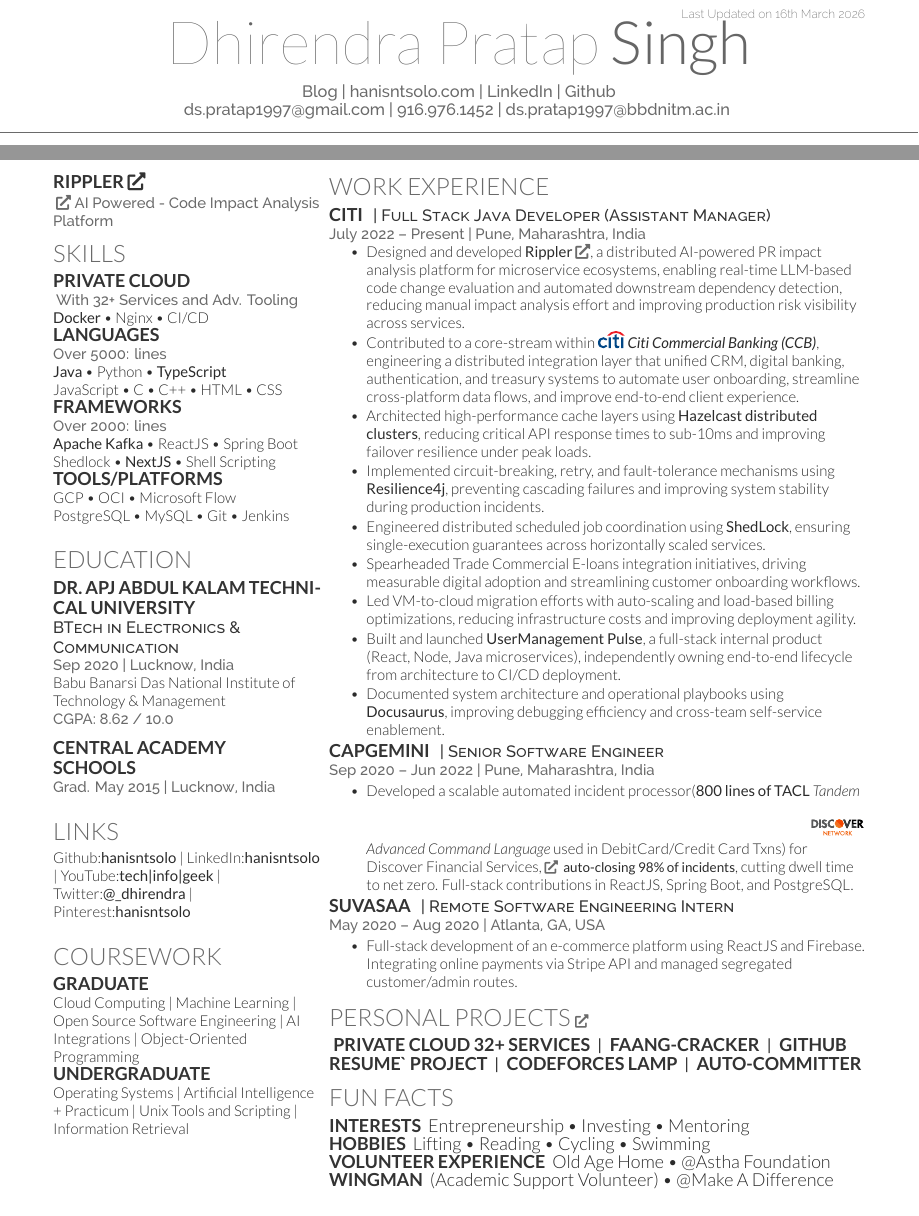
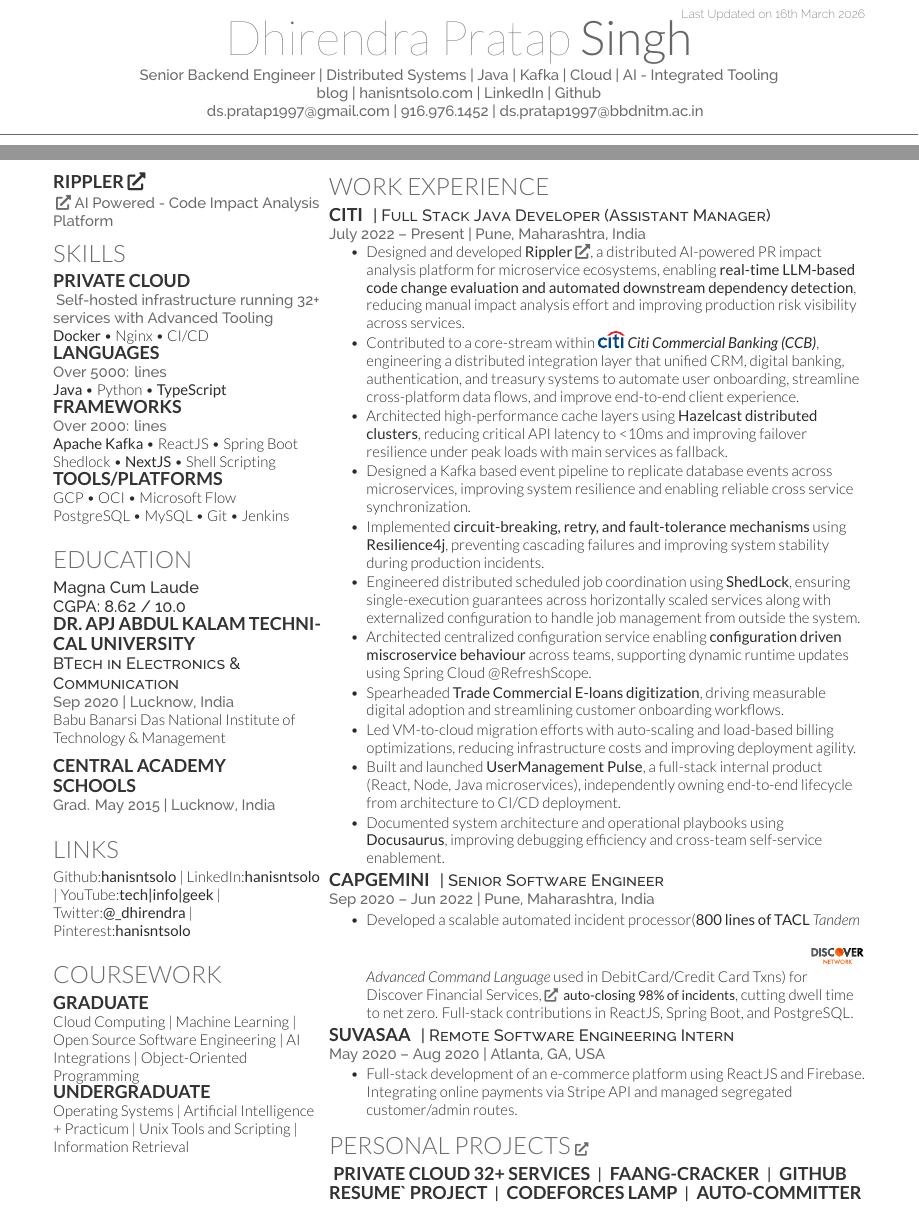
Before and after one commit to hanisntsolo/resume, a LaTeX CV (hanisntsolo-resume.tex, which reads hanisntsolo-resume.cls): two parts of pages 1 and 2 of 2, joined at a grey line, cut so that both start at the same text. Compiled offline with XeLaTeX.

Commit message:
resume update on march 16 2026

```diff
--- a/hanisntsolo-resume.cls
+++ b/hanisntsolo-resume.cls
@@ -41,15 +41,15 @@
 % Name command
 \newcommand{\namesection}[3]{
 \centering{
-\fontsize{40pt}{60pt}
+\fontsize{32pt}{36pt}
 \fontspec[Path = fonts/lato/]{Lato-Hai}\selectfont #1
 \fontspec[Path = fonts/lato/]{Lato-Lig}\selectfont #2
-} \\[5pt]
+} \\[2pt]
 \centering{
 \color{headings}
-\fontspec[Path = fonts/raleway/]{Raleway-Medium}\fontsize{11pt}{14pt}\selectfont #3}
-\noindent\makebox[\linewidth]{\color{headings}\rule{\paperwidth}{0.4pt}}
-\vspace{-15pt}
+\fontspec[Path = fonts/raleway/]{Raleway-Medium}\fontsize{10pt}{12pt}\selectfont #3}
+\noindent\makebox[\linewidth]{\color{headings}\rule{\paperwidth}{0.2pt}}
+\vspace{-20pt}
 }
 
 % Section seperators
--- a/hanisntsolo-resume.tex
+++ b/hanisntsolo-resume.tex
@@ -58,8 +58,11 @@
 %
 %%%%%%%%%%%%%%%%%%%%%%%%%%%%%%%%%%%%%%
 
-\namesection{Dhirendra Pratap}{Singh}{ \urlstyle{same}\href{http://hanisntsolo.com}{Blog} | \href{http://hanisntsolo.com}{hanisntsolo.com} | \href{https://www.linkedin.com/in/hanisntsolo}{LinkedIn} | \href{https://github.com/hanisntsolo}{Github} \\
+\namesection{Dhirendra Pratap}{Singh}
+{\urlstyle{same}{Senior Backend Engineer | Distributed Systems | Java | Kafka | Cloud | AI - Integrated Tooling \\ }
+{ \urlstyle{same}\href{http://hanisntsolo.com}{blog} | \href{http://hanisntsolo.com}{hanisntsolo.com} | \href{https://www.linkedin.com/in/hanisntsolo}{LinkedIn} | \href{https://github.com/hanisntsolo}{Github} \\
 \href{mailto:ds.pratap1997@gmail.com}{ds.pratap1997@gmail.com} | \href{tel:+919169761452} {916.976.1452} | \href{mailto:ds.pratap1997@bbdnitm.ac.in}{ds.pratap1997@bbdnitm.ac.in}
+}
 }
 
 %%%%%%%%%%%%%%%%%%%%%%%%%%%%%%%%%%%%%%
@@ -85,12 +88,12 @@
 
 \section{Skills}
 {\subsection{Private Cloud}}
-\href{https://dozzle.hanisntsolo.com}{\location{With 32+ Services and Adv. Tooling}}
+\href{https://dozzle.hanisntsolo.com}{\location{Self-hosted infrastructure running 32+ services with Advanced Tooling}}
 \textbf{Docker} \textbullet{} Nginx \textbullet{} CI/CD
 \subsection{Languages}
 \location{Over 5000: lines}
 \textbf{Java} \textbullet{} Python \textbullet{} \textbf{TypeScript} \\
-JavaScript \textbullet{} C \textbullet{} C++ \textbullet{} HTML \textbullet{} CSS
+% JavaScript \textbullet{} C \textbullet{} C++ \textbullet{} HTML \textbullet{} CSS
 
 \subsection{Frameworks}
 \location{Over 2000: lines}
@@ -111,11 +114,12 @@
 
 \section{Education}
 
+\descript{\textit{Magna Cum Laude}}
+\descript{\textbf{CGPA: 8.62 / 10.0}}
 \subsection{Dr. APJ Abdul Kalam Technical University}
 \descript{BTech in Electronics \& Communication}
 \location{Sep 2020 | Lucknow, India}
 Babu Banarsi Das National Institute of Technology \& Management\\
-\location{CGPA: 8.62 / 10.0}
 \sectionsep
 
 \subsection{Central Academy \\ Schools}
@@ -189,24 +193,28 @@
 % \item Designed and built \textbf{Rippler} — an internal distributed event-stream orchestration platform within
 % \includesvg[width=0.05\textwidth]{assets/citi-2.svg}
 % \textbf{\textit{Citi Commercial Banking (CCB)}}, enabling reliable backend synchronization across multiple systems using \textbf{Apache Kafka} and event-driven microservices architecture.
-\item Designed and developed \href{https://github.com/Citi-Rippler}{\textbf{Rippler \faExternalLink*}}, a distributed AI-powered PR impact analysis platform for microservice ecosystems, enabling real-time LLM-based code change evaluation and automated downstream dependency detection, reducing manual impact analysis effort and improving production risk visibility across services.
+\item Designed and developed \href{https://github.com/Citi-Rippler}{\textbf{Rippler \faExternalLink*}}, a distributed AI-powered PR impact analysis platform for microservice ecosystems, enabling \textbf{real-time LLM-based code change evaluation and automated downstream dependency detection}, reducing manual impact analysis effort and improving production risk visibility across services.
 
 \item Contributed to a core-stream within \includesvg[width=0.05\textwidth]{assets/citi-2.svg}
 \textbf{\textit{Citi Commercial Banking (CCB)}}, engineering a distributed integration layer that unified CRM, digital banking, authentication, and treasury systems to automate user onboarding, streamline cross-platform data flows, and improve end-to-end client experience.
 
-\item Architected high-performance cache layers using \textbf{Hazelcast distributed clusters}, reducing critical API response times to sub-10ms and improving failover resilience under peak loads.
+\item Architected high-performance cache layers using \textbf{Hazelcast distributed clusters}, reducing critical API latency to <10ms and improving failover resilience under peak loads with main services as fallback.
 
-\item Implemented circuit-breaking, retry, and fault-tolerance mechanisms using \textbf{Resilience4j}, preventing cascading failures and improving system stability during production incidents.
+\item Designed a Kafka based event pipeline to replicate database events across microservices, improving system resilience and enabling reliable cross service synchronization.
 
-\item Engineered distributed scheduled job coordination using \textbf{ShedLock}, ensuring single-execution guarantees across horizontally scaled services.
+\item Implemented \textbf{circuit-breaking, retry, and fault-tolerance mechanisms} using \textbf{Resilience4j}, preventing cascading failures and improving system stability during production incidents.
 
-\item Spearheaded Trade Commercial E-loans integration initiatives, driving measurable digital adoption and streamlining customer onboarding workflows.
+\item Engineered distributed scheduled job coordination using \textbf{ShedLock}, ensuring single-execution guarantees across horizontally scaled services along with externalized configuration to handle job management from outside the system.
+
+\item Architected centralized configuration service enabling \textbf{configuration driven miscroservice behaviour} across teams, supporting dynamic runtime updates using Spring Cloud @RefreshScope.
+\item Spearheaded \textbf{Trade Commercial E-loans digitization}, driving measurable digital adoption and streamlining customer onboarding workflows.
 
 \item Led VM-to-cloud migration efforts with auto-scaling and load-based billing optimizations, reducing infrastructure costs and improving deployment agility.
 
 \item Built and launched \textbf{UserManagement Pulse}, a full-stack internal product (React, Node, Java microservices), independently owning end-to-end lifecycle from architecture to CI/CD deployment.
 
 \item Documented system architecture and operational playbooks using \textbf{Docusaurus}, improving debugging efficiency and cross-team self-service enablement.
+
 
 \end{tightemize}
 % \sectionsep
@@ -294,16 +302,16 @@
 %     FUN FACTS
 %%%%%%%%%%%%%%%%%%%%%%%%%%%%%%%%%%%%%%
 
-\section{Fun facts}
-\runsubsection{Interests}
-Entrepreneurship \textbullet{} Investing \textbullet{} Mentoring
+% \section{Fun facts}
+% \runsubsection{Interests}
+% Entrepreneurship \textbullet{} Investing \textbullet{} Mentoring
 
-\runsubsection{Hobbies}
-Lifting \textbullet{} Reading \textbullet{} Cycling \textbullet{} Swimming
+% \runsubsection{Hobbies}
+% Lifting \textbullet{} Reading \textbullet{} Cycling \textbullet{} Swimming
 
-\runsubsection{Volunteer Experience}
-Old Age Home \textbullet{} \href{https://www.helpageindia.org/}{@Astha Foundation} \\
-\runsubsection{WINGMAN} (Academic Support Volunteer) \textbullet{} \href{https://makeadiff.in}{@Make A Difference}
+% \runsubsection{Volunteer Experience}
+% Old Age Home \textbullet{} \href{https://www.helpageindia.org/}{@Astha Foundation} \\
+% \runsubsection{WINGMAN} (Academic Support Volunteer) \textbullet{} \href{https://makeadiff.in}{@Make A Difference}
 % \sectionsep
 \end{minipage}
 \end{document}
```
